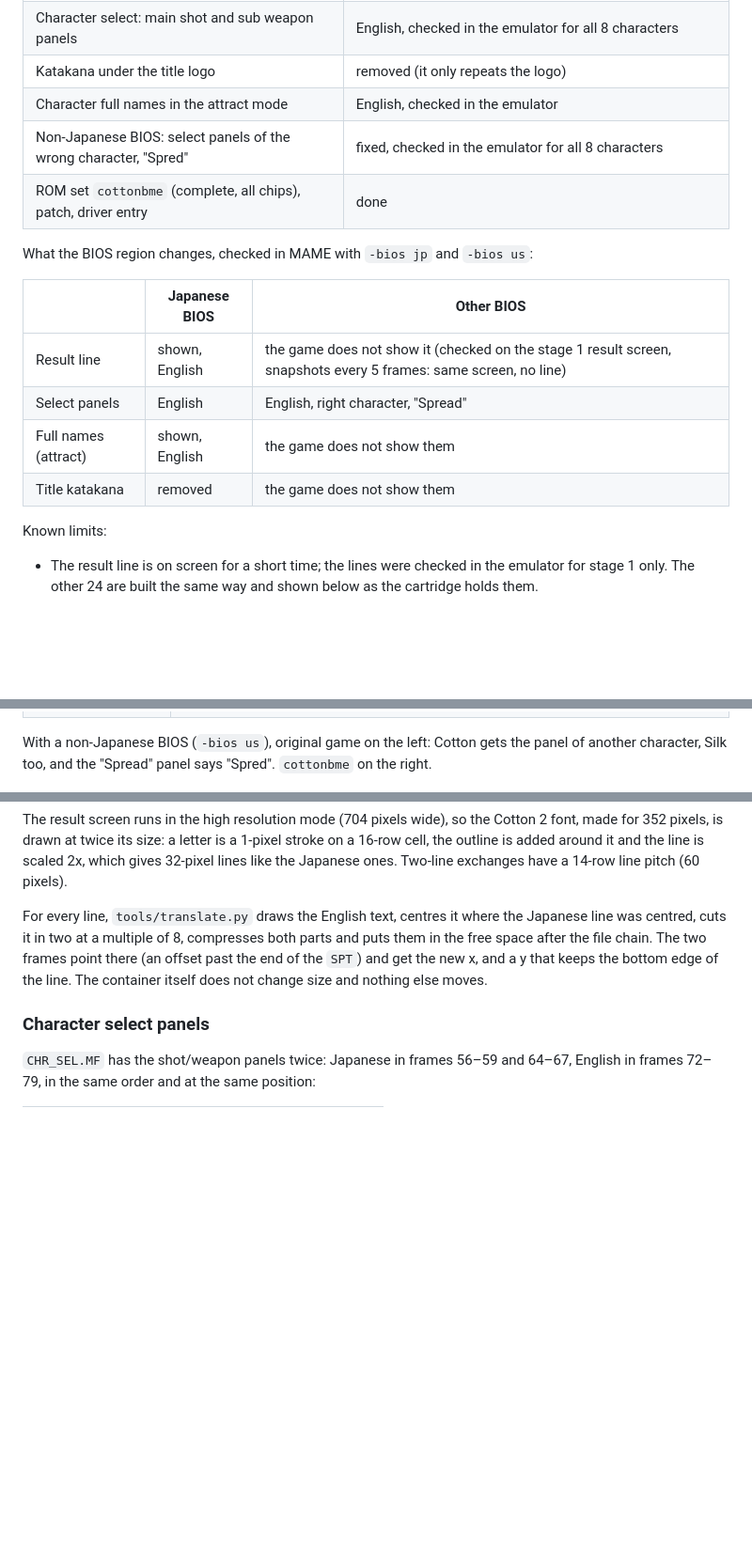
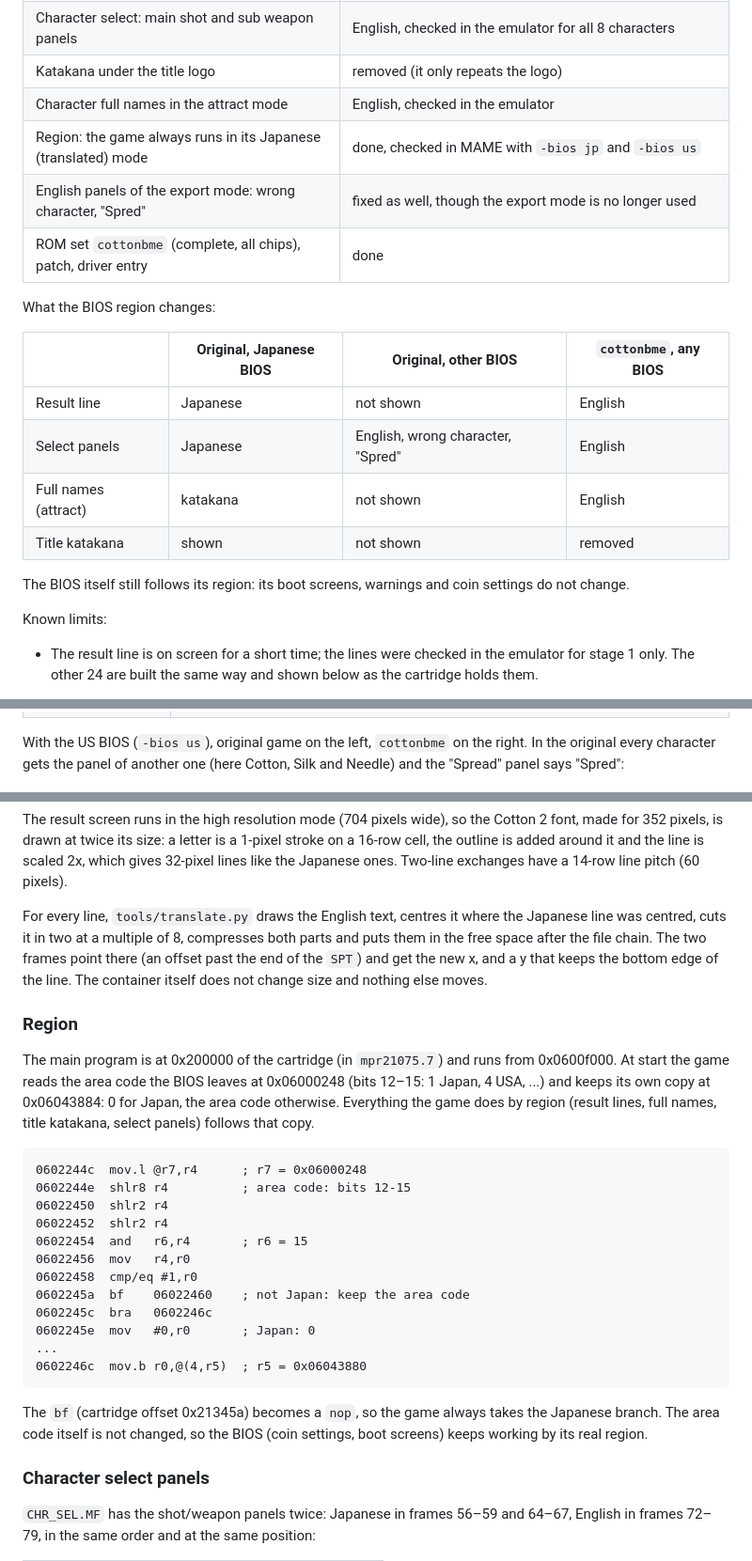
Before and after one commit to zanac/cottonbm, a Markdown page: README.md, 3 parts joined by grey strips. Shown at 94% size. GitHub-like rendering; blank space fills up the shorter version.

````diff
--- a/README.md
+++ b/README.md
@@ -70,18 +72,21 @@ Hey dude! Help me out for a couple of :beers: or a :coffee:!<br/>
 | Character select: main shot and sub weapon panels | English, checked in the emulator for all 8 characters |
 | Katakana under the title logo | removed (it only repeats the logo) |
 | Character full names in the attract mode | English, checked in the emulator |
-| Non-Japanese BIOS: select panels of the wrong character, "Spred" | fixed, checked in the emulator for all 8 characters |
+| Region: the game always runs in its Japanese (translated) mode | done, checked in MAME with `-bios jp` and `-bios us` |
+| English panels of the export mode: wrong character, "Spred" | fixed as well, though the export mode is no longer used |
 | ROM set `cottonbme` (complete, all chips), patch, driver entry | done |
 
-What the BIOS region changes, checked in MAME with `-bios jp` and
-`-bios us`:
+What the BIOS region changes:
 
-| | Japanese BIOS | Other BIOS |
-|---|---|---|
-| Result line | shown, English | the game does not show it (checked on the stage 1 result screen, snapshots every 5 frames: same screen, no line) |
-| Select panels | English | English, right character, "Spread" |
-| Full names (attract) | shown, English | the game does not show them |
-| Title katakana | removed | the game does not show them |
+| | Original, Japanese BIOS | Original, other BIOS | `cottonbme`, any BIOS |
+|---|---|---|---|
+| Result line | Japanese | not shown | English |
+| Select panels | Japanese | English, wrong character, "Spred" | English |
+| Full names (attract) | katakana | not shown | English |
+| Title katakana | shown | not shown | removed |
+
+The BIOS itself still follows its region: its boot screens, warnings and
+coin settings do not change.
 
 Known limits:
 
@@ -105,9 +110,9 @@ the right (mame2003-plus).
 | Title (the katakana under the logo) | ![title](screenshots/title.png) |
 | Character full names (attract) | ![profiles](screenshots/profiles.png) |
 
-With a non-Japanese BIOS (`-bios us`), original game on the left: Cotton
-gets the panel of another character, Silk too, and the "Spread" panel says
-"Spred". `cottonbme` on the right.
+With the US BIOS (`-bios us`), original game on the left, `cottonbme` on
+the right. In the original every character gets the panel of another one
+(here Cotton, Silk and Needle) and the "Spread" panel says "Spred":
 
 ![select screen, US BIOS](screenshots/select_us.png)
 
@@ -259,6 +264,34 @@ chain. The two frames point there (an offset past the end of the `SPT`)
 and get the new x, and a y that keeps the bottom edge of the line. The
 container itself does not change size and nothing else moves.
 
+### Region
+
+The main program is at 0x200000 of the cartridge (in `mpr21075.7`) and
+runs from 0x0600f000. At start the game reads the area code the BIOS
+leaves at 0x06000248 (bits 12–15: 1 Japan, 4 USA, ...) and keeps its own
+copy at 0x06043884: 0 for Japan, the area code otherwise. Everything the
+game does by region (result lines, full names, title katakana, select
+panels) follows that copy.
+
+```
+0602244c  mov.l @r7,r4      ; r7 = 0x06000248
+0602244e  shlr8 r4          ; area code: bits 12-15
+06022450  shlr2 r4
+06022452  shlr2 r4
+06022454  and   r6,r4       ; r6 = 15
+06022456  mov   r4,r0
+06022458  cmp/eq #1,r0
+0602245a  bf    06022460    ; not Japan: keep the area code
+0602245c  bra   0602246c
+0602245e  mov   #0,r0       ; Japan: 0
+...
+0602246c  mov.b r0,@(4,r5)  ; r5 = 0x06043880
+```
+
+The `bf` (cartridge offset 0x21345a) becomes a `nop`, so the game always
+takes the Japanese branch. The area code itself is not changed, so the
+BIOS (coin settings, boot screens) keeps working by its real region.
+
 ### Character select panels
 
 `CHR_SEL.MF` has the shot/weapon panels twice: Japanese in frames 56–59
````
Also changed, not shown: other parts of README.md (+25 -23 lines), screenshots/result_bios.png, 2 other files.
